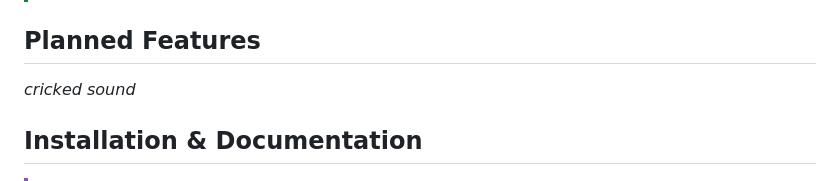
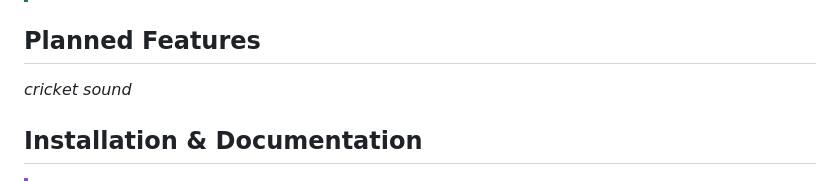
Before and after one commit to makeo/PicoLoader, a Markdown page: README.md, the part around the change. Drawn GitHub-style.

Commit message:
fixed typo

```diff
--- a/README.md
+++ b/README.md
@@ -34,7 +34,7 @@ To access files on an SD card, you need an SDGecko, SD2SP2, or similar adapter,
 > You can buy the solderless and normal variant from [store.makstech.io](https://store.makstech.io/).
 
 ## Planned Features
-*cricked sound*
+*cricket sound*
 
 ## Installation & Documentation
 > [!IMPORTANT]
```
